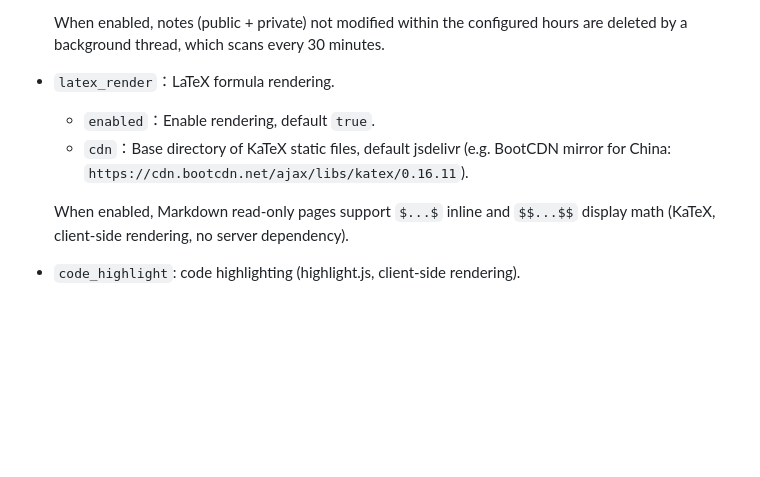
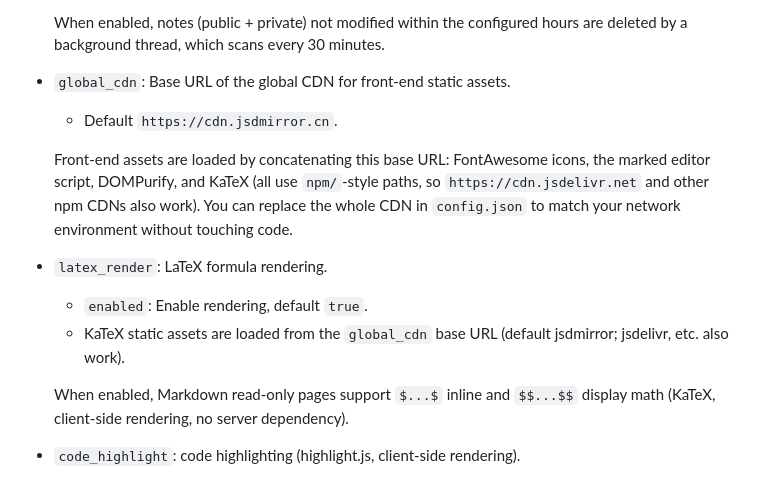
Before and after one commit to rusin-dev/rusin-note, a Markdown page: README_en.md, the part around the change. Drawn GitHub-style; blank space fills up the shorter version.

```diff
--- a/README_en.md
+++ b/README_en.md
@@ -315,9 +315,13 @@ rusin-note:.
     - `hours`：Save duration (in **hours**), default $24$.
 
     When enabled, notes (public + private) not modified within the configured hours are deleted by a background thread, which scans every 30 minutes.
-- `latex_render`：LaTeX formula rendering.
-    - `enabled`：Enable rendering, default `true`.
-    - `cdn`：Base directory of KaTeX static files, default jsdelivr (e.g. BootCDN mirror for China: `https://cdn.bootcdn.net/ajax/libs/katex/0.16.11`).
+- `global_cdn`: Base URL of the global CDN for front-end static assets.
+    - Default `https://cdn.jsdmirror.cn`.
+
+    Front-end assets are loaded by concatenating this base URL: FontAwesome icons, the marked editor script, DOMPurify, and KaTeX (all use `npm/`-style paths, so `https://cdn.jsdelivr.net` and other npm CDNs also work). You can replace the whole CDN in `config.json` to match your network environment without touching code.
+- `latex_render`: LaTeX formula rendering.
+    - `enabled`: Enable rendering, default `true`.
+    - KaTeX static assets are loaded from the `global_cdn` base URL (default jsdmirror; jsdelivr, etc. also work).
 
     When enabled, Markdown read-only pages support `$...$` inline and `$$...$$` display math (KaTeX, client-side rendering, no server dependency).
 - `code_highlight`: code highlighting (highlight.js, client-side rendering).
```
Also changed, not shown: README.md (+5 -1 lines).
